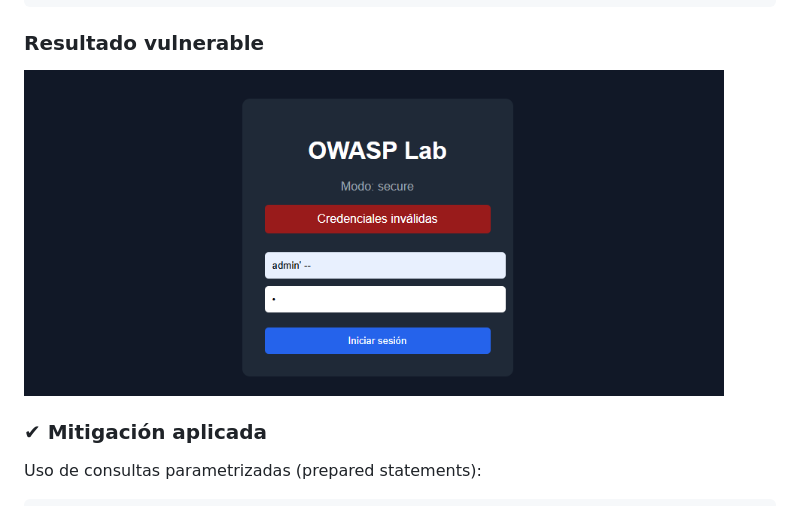
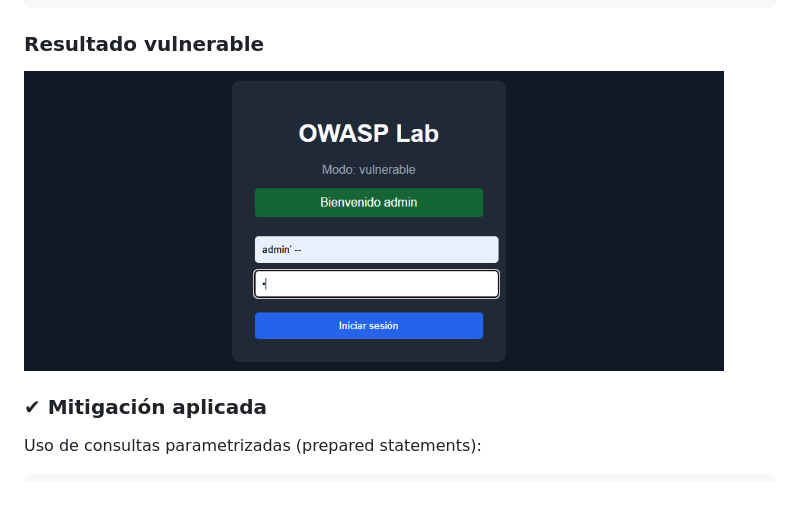
Before and after one commit to JJHernan-dev/owasp-security-lab, a Markdown page: README.md, the part around the change. Rendered like a GitHub page.

````diff
--- a/README.md
+++ b/README.md
@@ -29,7 +29,7 @@ password: x
 ```
 
 ### Resultado vulnerable
-<img width="700" src="screenshots/login-page3.PNG"/>
+<img width="700" src="screenshots/login-page2.PNG"/>
 
 ### ✔ Mitigación aplicada
 
````
